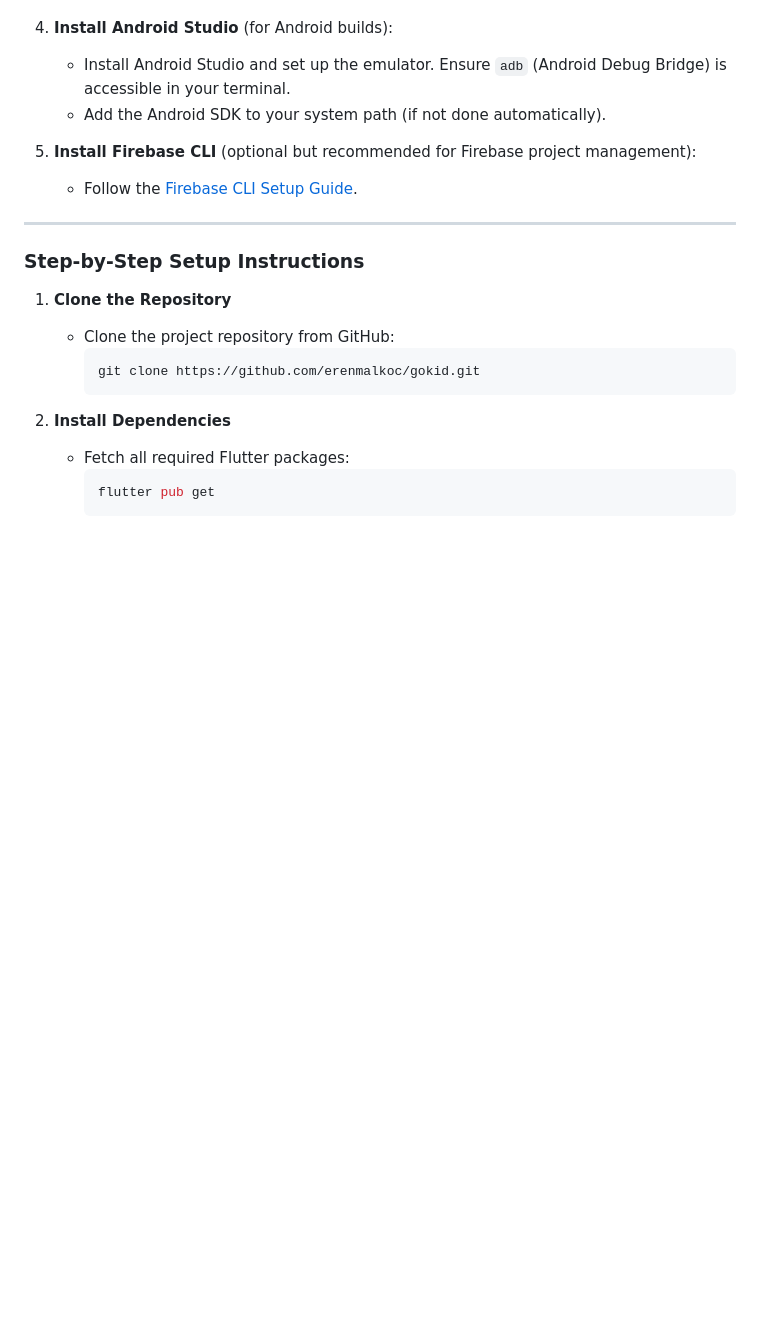
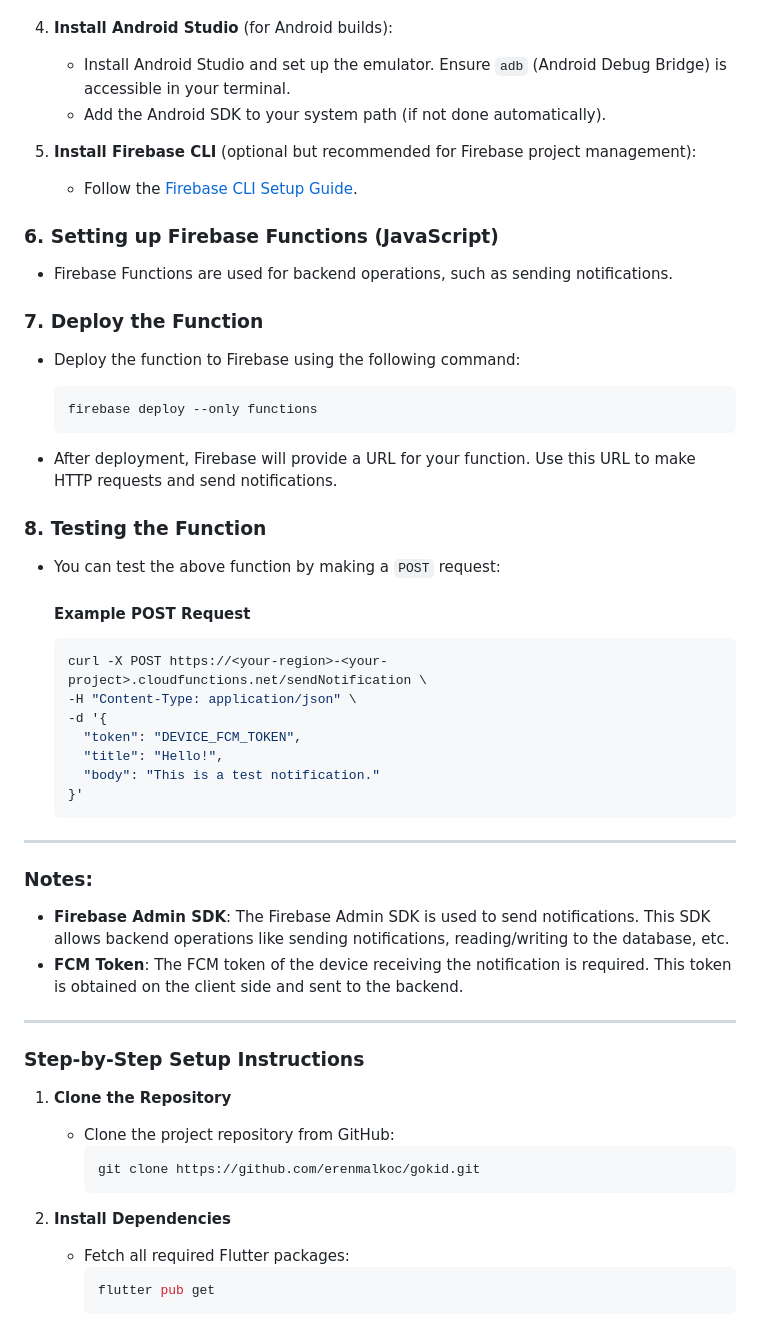
Before and after one commit to STEM-Educators-Associations/gokid, a Markdown page: README.md, the part around one of its changes. Rendered like a GitHub page; blank space fills up the shorter version.

Commit message:
Added Firebase functions.

````diff
--- a/README.md
+++ b/README.md
@@ -53,11 +53,48 @@ To contribute:
     - Ensure VS Code recognizes the Flutter installation:
 
 4. **Install Android Studio** (for Android builds):
-    - Install Android Studio and set up the emulator. Ensure `adb` (Android Debug Bridge) is accessible in your terminal.
+    - Install Android Studio and set up the emulator. Ensure `adb` (Android Debug Bridge) is accessible in your
+      terminal.
     - Add the Android SDK to your system path (if not done automatically).
 
 5. **Install Firebase CLI** (optional but recommended for Firebase project management):
     - Follow the [Firebase CLI Setup Guide](https://firebase.google.com/docs/cli).
+
+### 6. **Setting up Firebase Functions (JavaScript)**
+
+- Firebase Functions are used for backend operations, such as sending notifications.
+
+### 7. **Deploy the Function**
+
+- Deploy the function to Firebase using the following command:
+
+  ```bash
+  firebase deploy --only functions
+  ```
+
+- After deployment, Firebase will provide a URL for your function. Use this URL to make HTTP requests and send notifications.
+
+### 8. **Testing the Function**
+
+- You can test the above function by making a `POST` request:
+
+  #### Example POST Request
+  ```bash
+  curl -X POST https://<your-region>-<your-project>.cloudfunctions.net/sendNotification \
+  -H "Content-Type: application/json" \
+  -d '{
+    "token": "DEVICE_FCM_TOKEN",
+    "title": "Hello!",
+    "body": "This is a test notification."
+  }'
+  ```
+
+---
+
+### Notes:
+- **Firebase Admin SDK**: The Firebase Admin SDK is used to send notifications. This SDK allows backend operations like sending notifications, reading/writing to the database, etc.
+- **FCM Token**: The FCM token of the device receiving the notification is required. This token is obtained on the client side and sent to the backend.
+
 
 ---
 
````
Also changed, not shown: other parts of README.md (+11 -9 lines).
